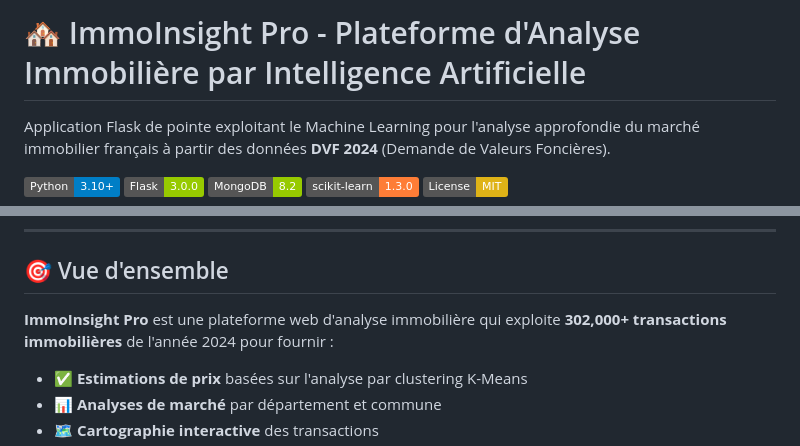
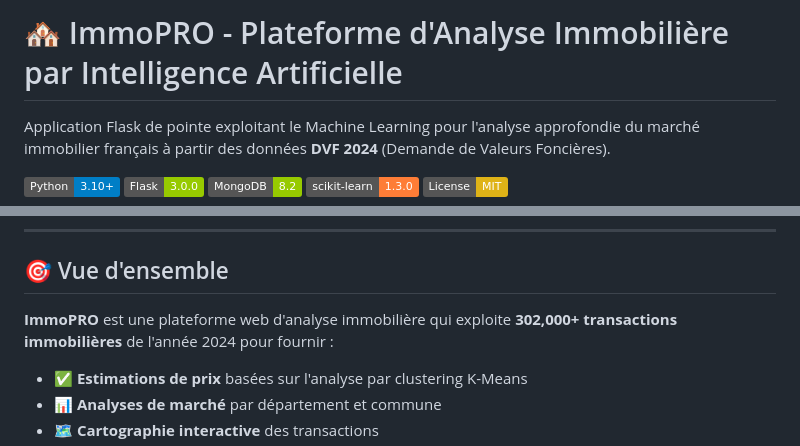
Before and after one commit to RaphaelCalhegas/Bigdata, a Markdown page: README.md, 2 parts joined by grey strips. Rendered like a GitHub page; badges without logos.

Commit message:
Rename ImmoInsight Pro to ImmoPRO in README

```diff
--- a/README.md
+++ b/README.md
@@ -1,4 +1,4 @@
-# 🏘️ ImmoInsight Pro - Plateforme d'Analyse Immobilière par Intelligence Artificielle
+# 🏘️ ImmoPRO - Plateforme d'Analyse Immobilière par Intelligence Artificielle
 
 Application Flask de pointe exploitant le Machine Learning pour l'analyse approfondie du marché immobilier français à partir des données **DVF 2024** (Demande de Valeurs Foncières).
 
@@ -26,7 +26,7 @@ Application Flask de pointe exploitant le Machine Learning pour l'analyse approf
 
 ## 🎯 Vue d'ensemble
 
-**ImmoInsight Pro** est une plateforme web d'analyse immobilière qui exploite **302,000+ transactions immobilières** de l'année 2024 pour fournir :
+**ImmoPRO** est une plateforme web d'analyse immobilière qui exploite **302,000+ transactions immobilières** de l'année 2024 pour fournir :
 
 - ✅ **Estimations de prix** basées sur l'analyse par clustering K-Means
 - 📊 **Analyses de marché** par département et commune
```
